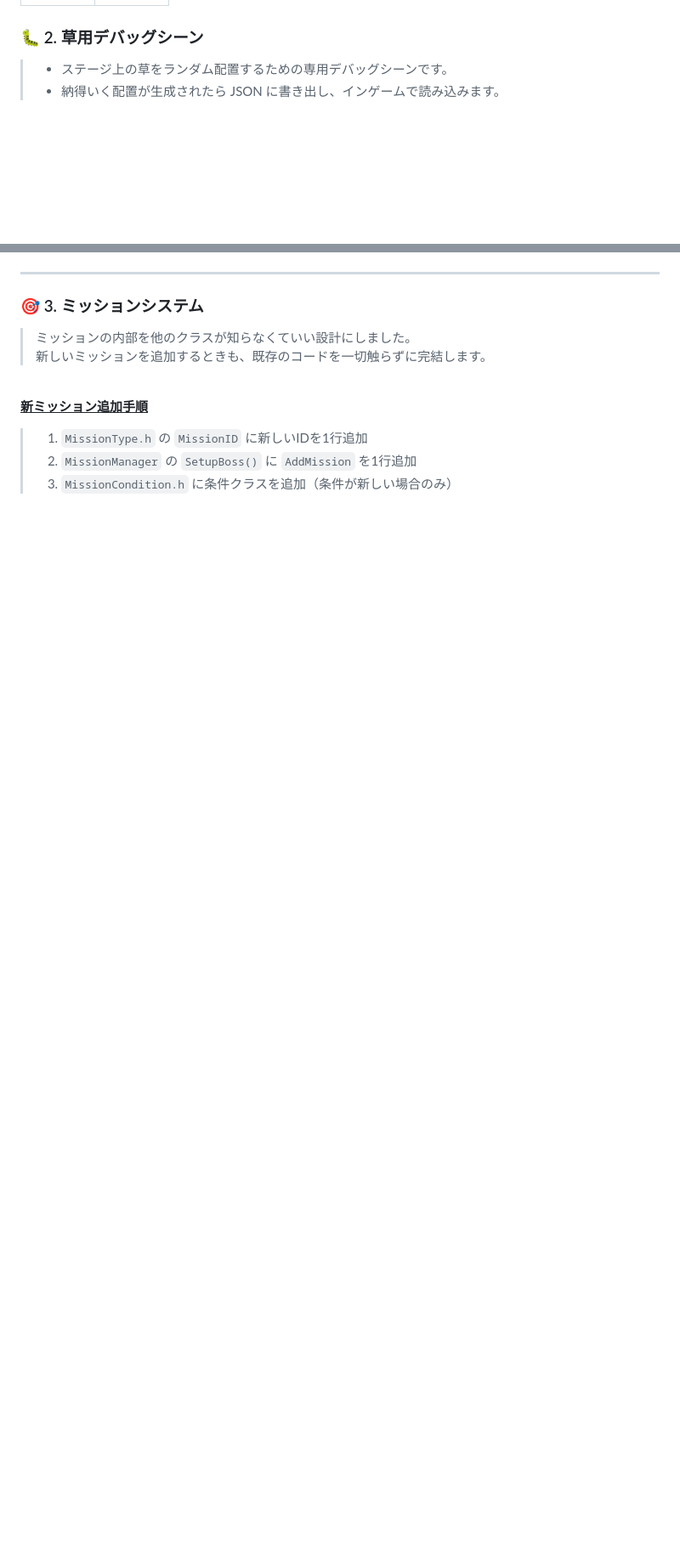
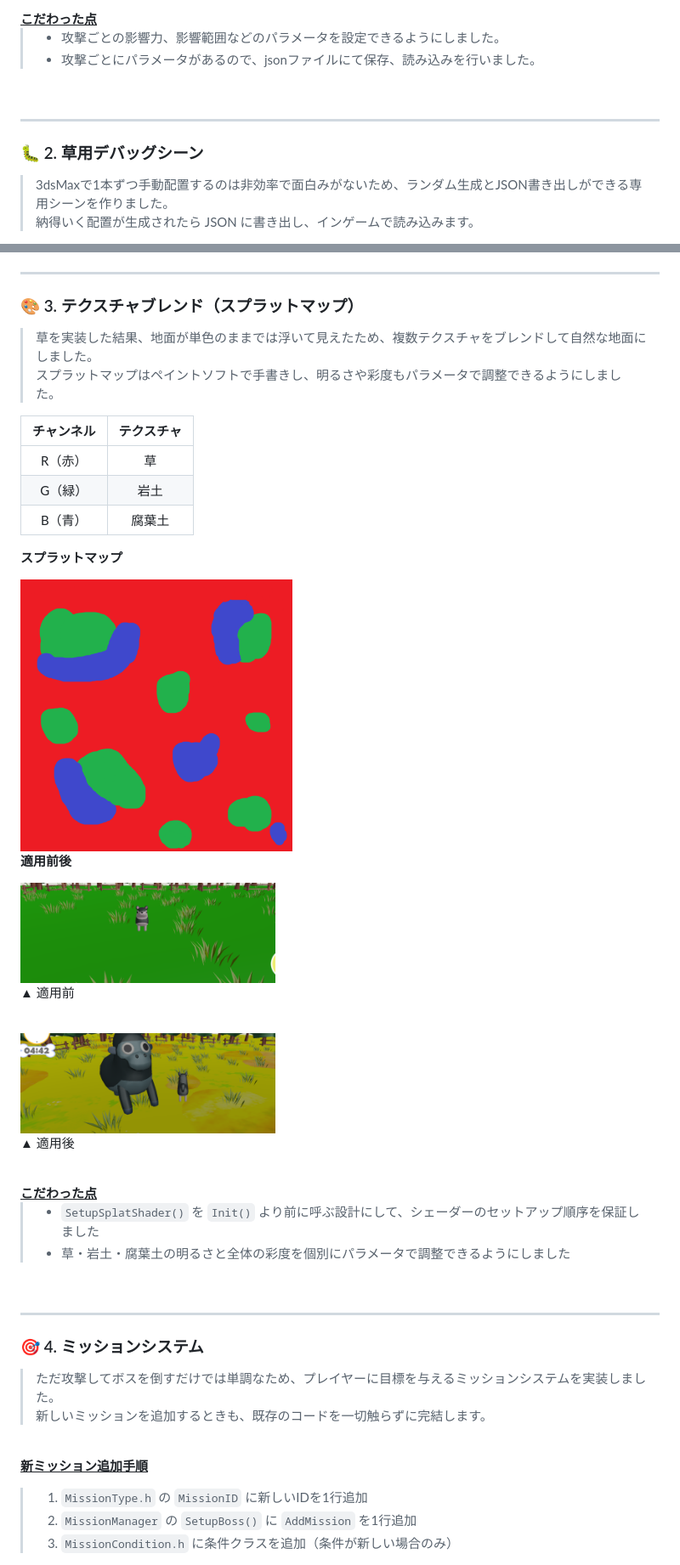
Before and after one commit to miyosisouta/ProjectGB-Portfolio.github.io, a Markdown page: ProjectGB.md, 2 parts joined by grey strips. Shown: that part at 85% size. Drawn GitHub-style; pictures changed too: sprite/SplatMapData.png (added), sprite/SplatMap_after.png (added), sprite/SplatMap_before.png (added); blank space fills up the shorter version.

```diff
--- a/ProjectGB.md
+++ b/ProjectGB.md
@@ -254,8 +256,17 @@
 
+<br>
+<u><span style="font-size: 18px;"><b>こだわった点</b></span></u>
+<br>
 
+> - 攻撃ごとの影響力、影響範囲などのパラメータを設定できるようにしました。
+> - 攻撃ごとにパラメータがあるので、jsonファイルにて保存、読み込みを行いました。
+
+<br>
+
+---
 
 ### 🐛 2. 草用デバッグシーン
 
-> - ステージ上の草をランダム配置するための専用デバッグシーンです。
-> - 納得いく配置が生成されたら JSON に書き出し、インゲームで読み込みます。
+> 3dsMaxで1本ずつ手動配置するのは非効率で面白みがないため、ランダム生成とJSON書き出しができる専用シーンを作りました。
+> 納得いく配置が生成されたら JSON に書き出し、インゲームで読み込みます。
 
@@ -273,9 +292,46 @@
 
 ---
 
-### 🎯 3. ミッションシステム
+### 🎨 3. テクスチャブレンド（スプラットマップ）
 
-> ミッションの内部を他のクラスが知らなくていい設計にしました。
+> 草を実装した結果、地面が単色のままでは浮いて見えたため、複数テクスチャをブレンドして自然な地面にしました。
+> スプラットマップはペイントソフトで手書きし、明るさや彩度もパラメータで調整できるようにしました。
+
+| チャンネル | テクスチャ |
+|:---:|:---:|
+| R（赤） | 草 |
+| G（緑） | 岩土 |
+| B（青） | 腐葉土 |
+
+<div style="display: flex; gap: 24px; align-items: flex-start;">
+  <div>
+    <p><b>スプラットマップ</b></p>
+    <img src="sprite/SplatMapData.png" width="320" alt="スプラットマップ">
+  </div>
+  <div>
+    <p><b>適用前後</b></p>
+    <img src="sprite/SplatMap_before.png" width="300" alt="適用前">
+    <p>▲ 適用前</p>
+    <br>
+    <img src="sprite/SplatMap_after.png" width="300" alt="適用後">
+    <p>▲ 適用後</p>
+  </div>
+</div>
+
+<br>
+<u><span style="font-size: 18px;"><b>こだわった点</b></span></u>
+<br>
+
+> - `SetupSplatShader()` を `Init()` より前に呼ぶ設計にして、シェーダーのセットアップ順序を保証しました
+> - 草・岩土・腐葉土の明るさと全体の彩度を個別にパラメータで調整できるようにしました
+
+<br>
+
+---
+
+### 🎯 4. ミッションシステム
+
+> ただ攻撃してボスを倒すだけでは単調なため、プレイヤーに目標を与えるミッションシステムを実装しました。
 > 新しいミッションを追加するときも、既存のコードを一切触らずに完結します。
 
 <br>
```
Also changed, not shown: other parts of ProjectGB.md (+44 -24 lines), 2 other files.
